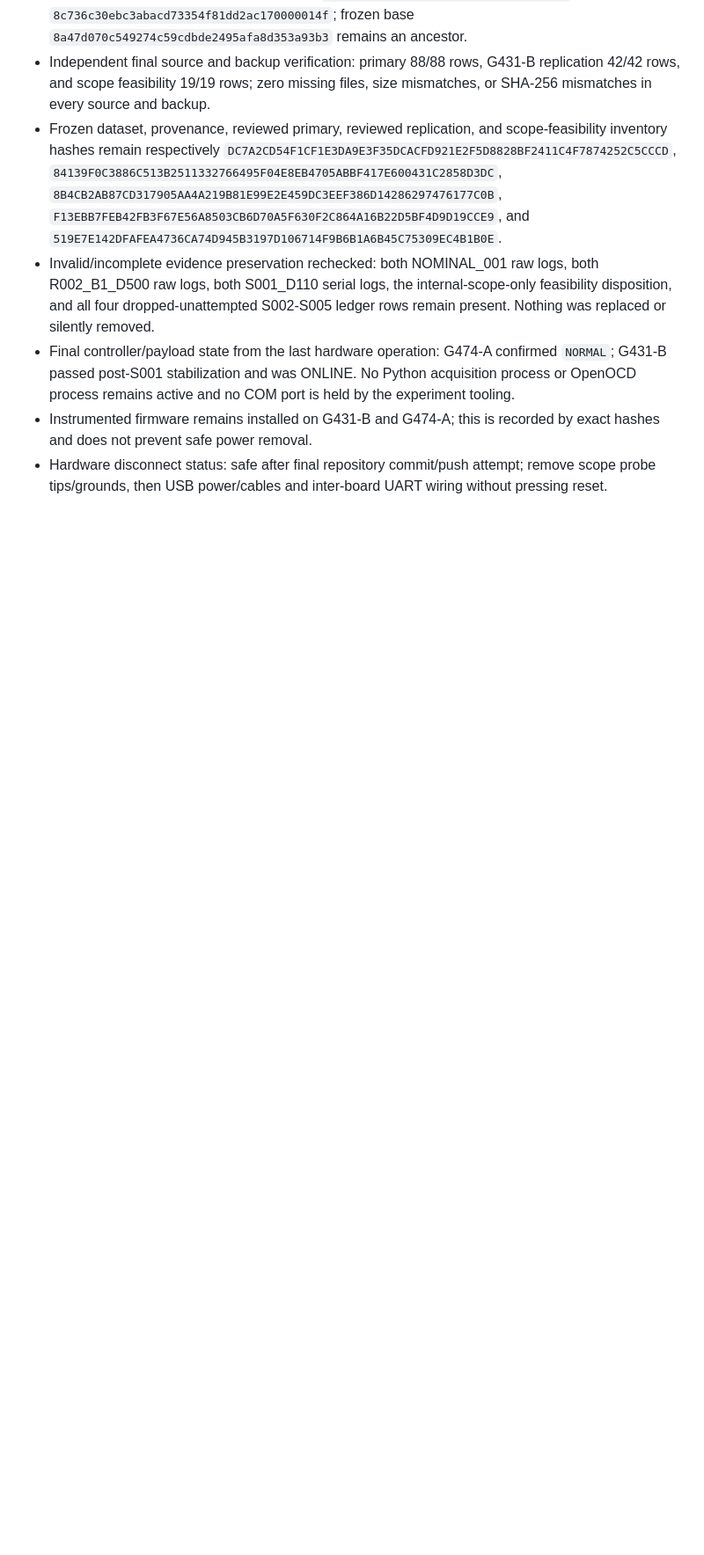
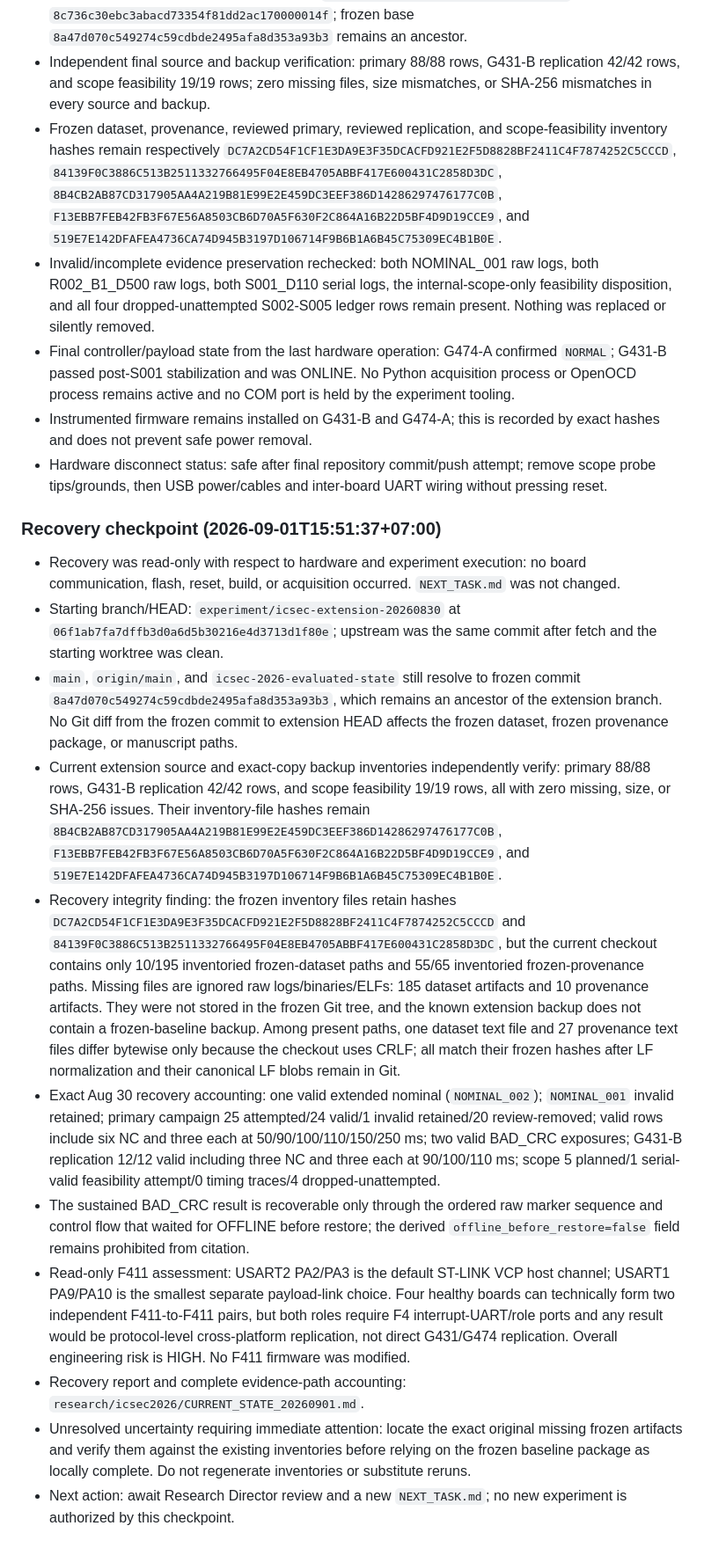
Before and after one commit to NatdanaiHS/WashiOS, a Markdown page: research/icsec2026/SESSION_STATE.md, the part around the change. Shown at 88% size. Rendered like a GitHub page; blank space fills up the shorter version.

Commit message:
docs(icsec): recover Aug 30 extension state

```diff
--- a/research/icsec2026/SESSION_STATE.md
+++ b/research/icsec2026/SESSION_STATE.md
@@ -504,3 +504,17 @@ Last updated: 2026-08-30T20:14:00+07:00
 - Final controller/payload state from the last hardware operation: G474-A confirmed `NORMAL`; G431-B passed post-S001 stabilization and was ONLINE. No Python acquisition process or OpenOCD process remains active and no COM port is held by the experiment tooling.
 - Instrumented firmware remains installed on G431-B and G474-A; this is recorded by exact hashes and does not prevent safe power removal.
 - Hardware disconnect status: safe after final repository commit/push attempt; remove scope probe tips/grounds, then USB power/cables and inter-board UART wiring without pressing reset.
+
+### Recovery checkpoint (2026-09-01T15:51:37+07:00)
+
+- Recovery was read-only with respect to hardware and experiment execution: no board communication, flash, reset, build, or acquisition occurred. `NEXT_TASK.md` was not changed.
+- Starting branch/HEAD: `experiment/icsec-extension-20260830` at `06f1ab7fa7dffb3d0a6d5b30216e4d3713d1f80e`; upstream was the same commit after fetch and the starting worktree was clean.
+- `main`, `origin/main`, and `icsec-2026-evaluated-state` still resolve to frozen commit `8a47d070c549274c59cdbde2495afa8d353a93b3`, which remains an ancestor of the extension branch. No Git diff from the frozen commit to extension HEAD affects the frozen dataset, frozen provenance package, or manuscript paths.
+- Current extension source and exact-copy backup inventories independently verify: primary 88/88 rows, G431-B replication 42/42 rows, and scope feasibility 19/19 rows, all with zero missing, size, or SHA-256 issues. Their inventory-file hashes remain `8B4CB2AB87CD317905AA4A219B81E99E2E459DC3EEF386D14286297476177C0B`, `F13EBB7FEB42FB3F67E56A8503CB6D70A5F630F2C864A16B22D5BF4D9D19CCE9`, and `519E7E142DFAFEA4736CA74D945B3197D106714F9B6B1A6B45C75309EC4B1B0E`.
+- Recovery integrity finding: the frozen inventory files retain hashes `DC7A2CD54F1CF1E3DA9E3F35DCACFD921E2F5D8828BF2411C4F7874252C5CCCD` and `84139F0C3886C513B2511332766495F04E8EB4705ABBF417E600431C2858D3DC`, but the current checkout contains only 10/195 inventoried frozen-dataset paths and 55/65 inventoried frozen-provenance paths. Missing files are ignored raw logs/binaries/ELFs: 185 dataset artifacts and 10 provenance artifacts. They were not stored in the frozen Git tree, and the known extension backup does not contain a frozen-baseline backup. Among present paths, one dataset text file and 27 provenance text files differ bytewise only because the checkout uses CRLF; all match their frozen hashes after LF normalization and their canonical LF blobs remain in Git.
+- Exact Aug 30 recovery accounting: one valid extended nominal (`NOMINAL_002`); `NOMINAL_001` invalid retained; primary campaign 25 attempted/24 valid/1 invalid retained/20 review-removed; valid rows include six NC and three each at 50/90/100/110/150/250 ms; two valid BAD_CRC exposures; G431-B replication 12/12 valid including three NC and three each at 90/100/110 ms; scope 5 planned/1 serial-valid feasibility attempt/0 timing traces/4 dropped-unattempted.
+- The sustained BAD_CRC result is recoverable only through the ordered raw marker sequence and control flow that waited for OFFLINE before restore; the derived `offline_before_restore=false` field remains prohibited from citation.
+- Read-only F411 assessment: USART2 PA2/PA3 is the default ST-LINK VCP host channel; USART1 PA9/PA10 is the smallest separate payload-link choice. Four healthy boards can technically form two independent F411-to-F411 pairs, but both roles require F4 interrupt-UART/role ports and any result would be protocol-level cross-platform replication, not direct G431/G474 replication. Overall engineering risk is HIGH. No F411 firmware was modified.
+- Recovery report and complete evidence-path accounting: `research/icsec2026/CURRENT_STATE_20260901.md`.
+- Unresolved uncertainty requiring immediate attention: locate the exact original missing frozen artifacts and verify them against the existing inventories before relying on the frozen baseline package as locally complete. Do not regenerate inventories or substitute reruns.
+- Next action: await Research Director review and a new `NEXT_TASK.md`; no new experiment is authorized by this checkpoint.
```
Also changed, not shown: research/icsec2026/CURRENT_STATE_20260901.md (added, +194 -0 lines).
